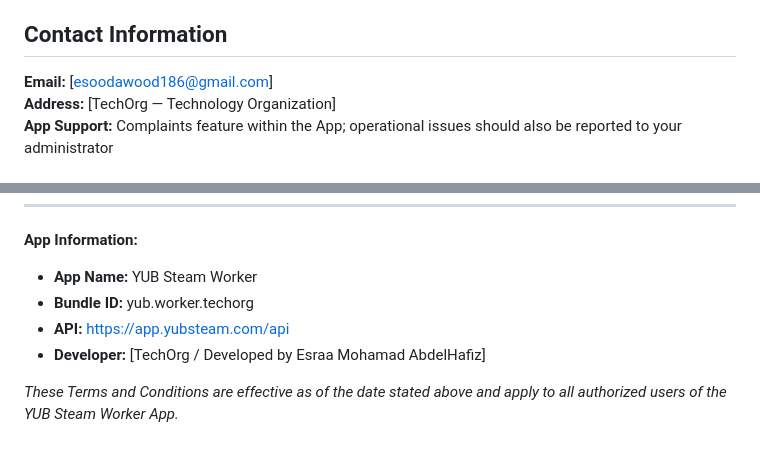
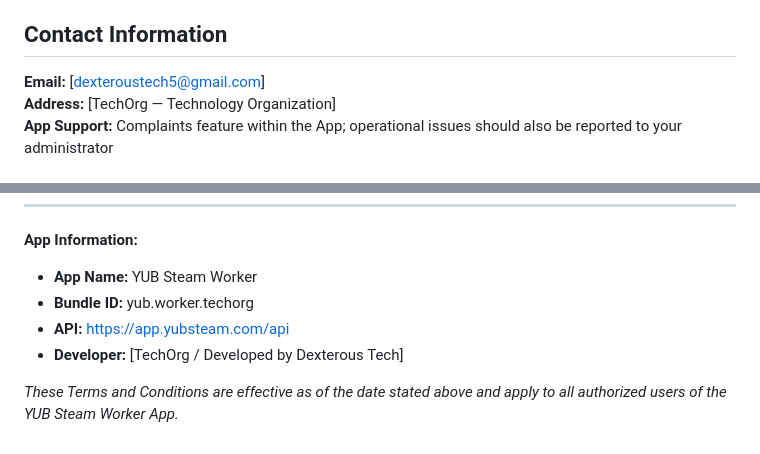
Before and after one commit to DextureTech/app_policy.github.io, a Markdown page: TERMS_YUB_STEAM_WORKER.md, 2 parts joined by grey strips. Rendered like a GitHub page.

Commit message:
Update contact email and developer information

```diff
--- a/TERMS_YUB_STEAM_WORKER.md
+++ b/TERMS_YUB_STEAM_WORKER.md
@@ -208,7 +208,7 @@ These Terms and the Privacy Policy constitute the agreement between you and us r
 
 ## Contact Information
 
-**Email:** [esoodawood186@gmail.com]
+**Email:** [dexteroustech5@gmail.com]
 **Address:** [TechOrg — Technology Organization]
 **App Support:** Complaints feature within the App; operational issues should also be reported to your administrator
 
@@ -241,6 +241,6 @@ By using the YUB Steam Worker App, you acknowledge that you have read, understoo
 - **App Name:** YUB Steam Worker
 - **Bundle ID:** yub.worker.techorg
 - **API:** https://app.yubsteam.com/api
-- **Developer:** [TechOrg / Developed by Esraa Mohamad AbdelHafiz]
+- **Developer:** [TechOrg / Developed by Dexterous Tech]
 
 *These Terms and Conditions are effective as of the date stated above and apply to all authorized users of the YUB Steam Worker App.*
```
